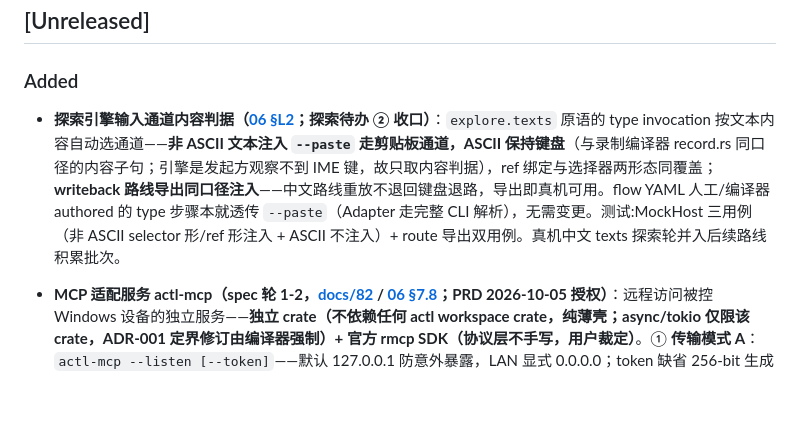
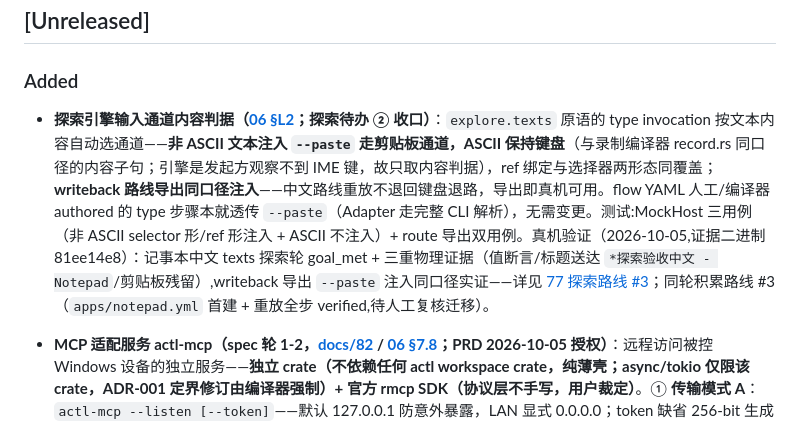
Before and after one commit to gqy20/actl, a Markdown page: CHANGELOG.md, the part around the change. GitHub-like rendering; blank space fills up the shorter version.

```diff
--- a/CHANGELOG.md
+++ b/CHANGELOG.md
@@ -9,7 +9,7 @@
 
 ### Added
 
-- **探索引擎输入通道内容判据（[06 §L2](docs/06-design-blueprint.md)；探索待办 ② 收口）**：`explore.texts` 原语的 type invocation 按文本内容自动选通道——**非 ASCII 文本注入 `--paste` 走剪贴板通道，ASCII 保持键盘**（与录制编译器 record.rs 同口径的内容子句；引擎是发起方观察不到 IME 键，故只取内容判据），ref 绑定与选择器两形态同覆盖；**writeback 路线导出同口径注入**——中文路线重放不退回键盘退路，导出即真机可用。flow YAML 人工/编译器 authored 的 type 步骤本就透传 `--paste`（Adapter 走完整 CLI 解析），无需变更。测试:MockHost 三用例（非 ASCII selector 形/ref 形注入 + ASCII 不注入）+ route 导出双用例。真机中文 texts 探索轮并入后续路线积累批次。
+- **探索引擎输入通道内容判据（[06 §L2](docs/06-design-blueprint.md)；探索待办 ② 收口）**：`explore.texts` 原语的 type invocation 按文本内容自动选通道——**非 ASCII 文本注入 `--paste` 走剪贴板通道，ASCII 保持键盘**（与录制编译器 record.rs 同口径的内容子句；引擎是发起方观察不到 IME 键，故只取内容判据），ref 绑定与选择器两形态同覆盖；**writeback 路线导出同口径注入**——中文路线重放不退回键盘退路，导出即真机可用。flow YAML 人工/编译器 authored 的 type 步骤本就透传 `--paste`（Adapter 走完整 CLI 解析），无需变更。测试:MockHost 三用例（非 ASCII selector 形/ref 形注入 + ASCII 不注入）+ route 导出双用例。真机验证（2026-10-05,证据二进制 81ee14e8）：记事本中文 texts 探索轮 goal_met + 三重物理证据（值断言/标题送达 `*探索验收中文 - Notepad`/剪贴板残留）,writeback 导出 `--paste` 注入同口径实证——详见 [77 探索路线 #3](docs/77-exploration-s2-acceptance.md)；同轮积累路线 #3（`apps/notepad.yml` 首建 + 重放全步 verified,待人工复核迁移）。
 
 - **MCP 适配服务 actl-mcp（spec 轮 1-2，[docs/82](docs/82-mcp-adapter-research.md) / [06 §7.8](docs/06-design-blueprint.md)；PRD 2026-10-05 授权）**：远程访问被控 Windows 设备的独立服务——**独立 crate（不依赖任何 actl workspace crate，纯薄壳；async/tokio 仅限该 crate，ADR-001 定界修订由编译器强制）+ 官方 rmcp SDK（协议层不手写，用户裁定）**。① **传输模式 A**：`actl-mcp --listen [--token]`——默认 127.0.0.1 防意外暴露，LAN 显式 0.0.0.0；token 缺省 256-bit 生成 + stderr 配对横幅（人工抄 token = 设备主人知情授权）；axum 壳 Bearer 门禁（401）+ Origin 校验（403，规范 MUST）；明文 HTTP 仅限可信局域网；SSH/stdio 与 tasks 扩展后续可选。② **子进程派发模型（安全穿越）**：每次 tools/call spawn 真实 actl 子进程（ACTL_TASK_ID 审计、kill_on_drop 断连即杀→interrupted 恢复语义）——预告/放行/急停/看门狗全部本地权威，远端结构性无法绕过；急停后子进程绑停止代次自动 fail-closed；envelope 唯一权威，非法输出合成诚实错误不伪造 ok。③ **能力面三层懒加载**：通用 `actl` 工具（速查 ~700 tokens 一次性）+ `actl://help/{command}` 资源模板（按需 ~300-500）+ 全量 schema 不进资源面；支持面 = 全部命令 − 排除表（execution-recover/display-start/desktop-restore/record-worker——操作本地监督机制的动词出局，排除不静默）；`ok:false`→`isError`，code/hint/evidence 全保留（远端失败信息与本地同构）。测试：库单测 9 + HTTP 契约 7 + **rmcp 客户端互操作 1**（SDK 自带客户端栈↔服务端全循环：生命周期协商、tools/list 速查嵌入、tools/call 真实派发、资源读取、排除动词错误语义——裸 HTTP 契约覆盖不到的客户端实现互操作面）；rmcp 强制 2026-07-28 无状态契约实证（_meta/Mcp-Name 头；bearer_auth 自带 Bearer 前缀——auth_header 传纯 token）；js-sys 0.3.85 锁对齐（wasm-bindgen-futures 精确钉死 vs chrono 冲突）。真机跨设备验收待用户场景。
 
```
Also changed, not shown: docs/77-exploration-s2-acceptance.md (+14 -0 lines), docs/ROADMAP.md (+4 -1 lines).
